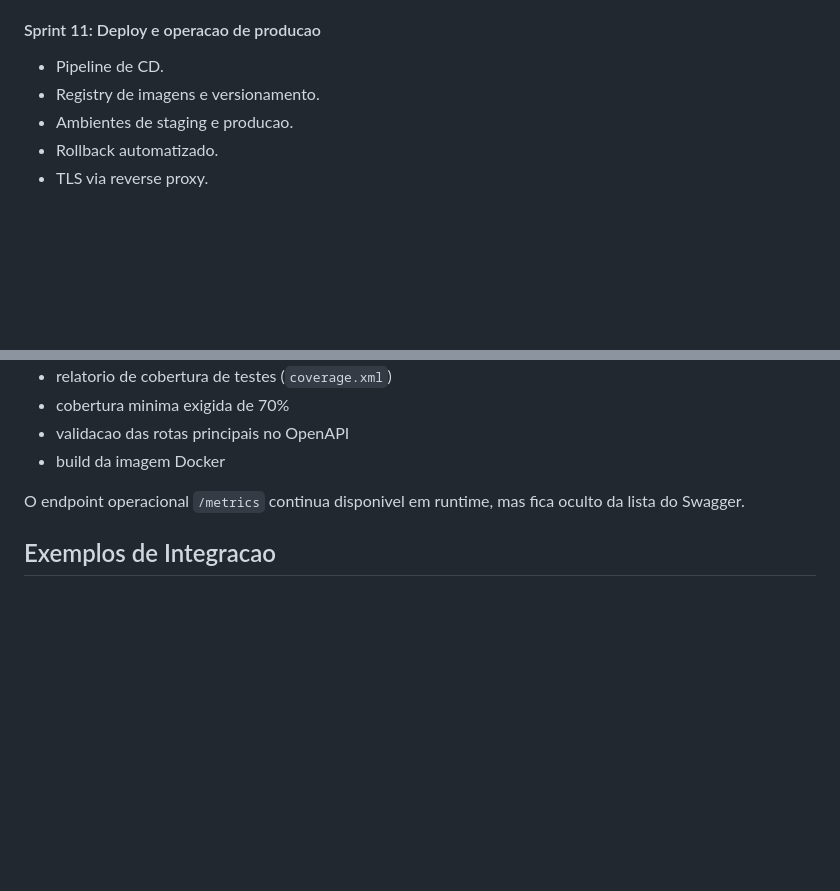
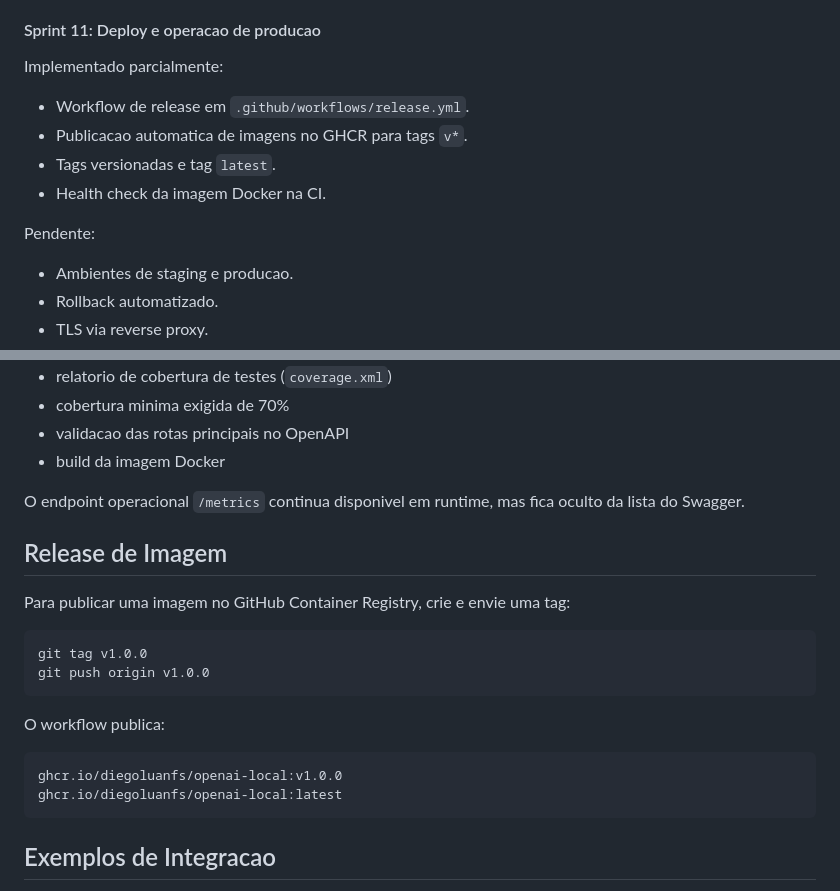
Before and after one commit to diegoluanfs/OpenAI-Local, a Markdown page: README.md, 2 parts joined by grey strips. GitHub-like rendering; blank space fills up the shorter version.

Commit message:
docs: document ghcr release workflow

````diff
--- a/README.md
+++ b/README.md
@@ -410,8 +410,15 @@ Erros da API sao retornados no formato padrao:
 
 #### Sprint 11: Deploy e operacao de producao
 
-- Pipeline de CD.
-- Registry de imagens e versionamento.
+Implementado parcialmente:
+
+- Workflow de release em `.github/workflows/release.yml`.
+- Publicacao automatica de imagens no GHCR para tags `v*`.
+- Tags versionadas e tag `latest`.
+- Health check da imagem Docker na CI.
+
+Pendente:
+
 - Ambientes de staging e producao.
 - Rollback automatizado.
 - TLS via reverse proxy.
@@ -449,6 +456,22 @@ O workflow `.github/workflows/ci.yml` executa automaticamente em pushes e pull r
 
 O endpoint operacional `/metrics` continua disponivel em runtime, mas fica oculto da lista do Swagger.
 
+## Release de Imagem
+
+Para publicar uma imagem no GitHub Container Registry, crie e envie uma tag:
+
+```bash
+git tag v1.0.0
+git push origin v1.0.0
+```
+
+O workflow publica:
+
+```text
+ghcr.io/diegoluanfs/openai-local:v1.0.0
+ghcr.io/diegoluanfs/openai-local:latest
+```
+
 ## Exemplos de Integracao
 
 - Python: `examples/python/client.py`
````
